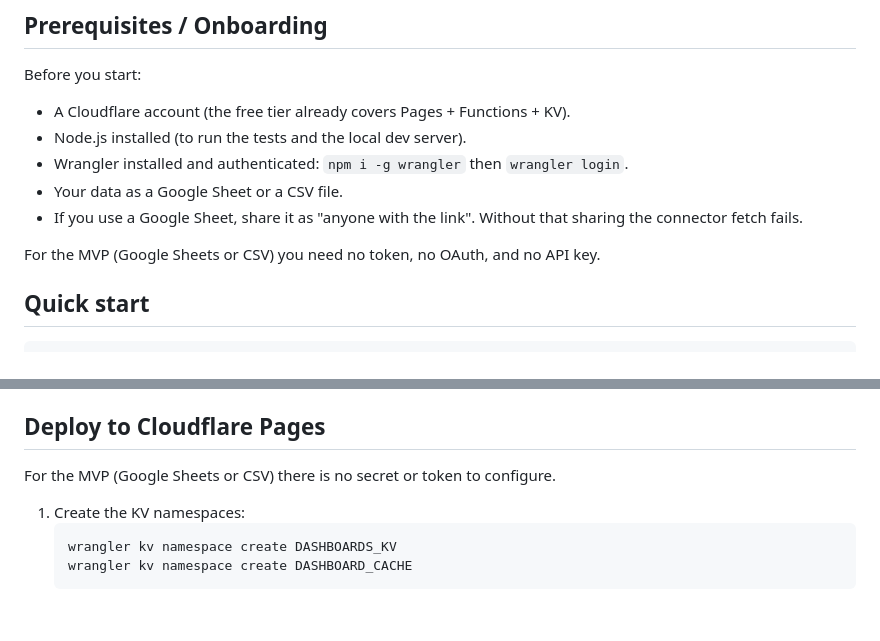
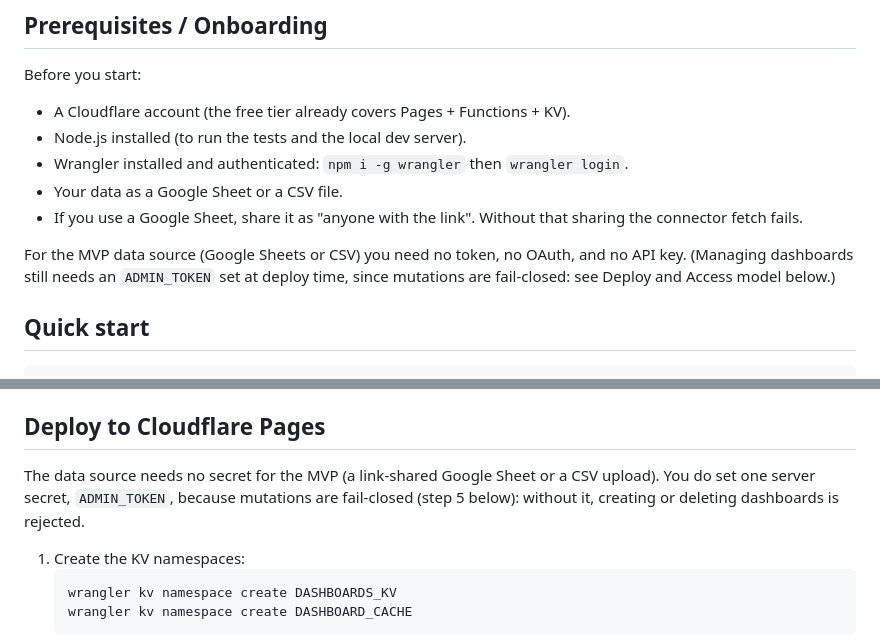
Before and after one commit to ojuliocouto/skill-criador-dash, a Markdown page: README.md, 2 parts joined by grey strips. Drawn GitHub-style; blank space fills up the shorter version.

Commit message:
docs: alinha README ao modelo fail-closed (ADMIN_TOKEN obrigatorio no deploy)
Co-Authored-By: Claude Opus 4.8 <noreply@anthropic.com>

````diff
--- a/README.md
+++ b/README.md
@@ -79,7 +79,7 @@ Before you start:
 - Your data as a Google Sheet or a CSV file.
 - If you use a Google Sheet, share it as "anyone with the link". Without that sharing the connector fetch fails.
 
-For the MVP (Google Sheets or CSV) you need no token, no OAuth, and no API key.
+For the MVP data source (Google Sheets or CSV) you need no token, no OAuth, and no API key. (Managing dashboards still needs an `ADMIN_TOKEN` set at deploy time, since mutations are fail-closed: see Deploy and Access model below.)
 
 ## Quick start
 
@@ -102,7 +102,7 @@ The dashboard (`dashboard.html`) reads `?id=`, loads the config from KV, fetches
 
 ## Deploy to Cloudflare Pages
 
-For the MVP (Google Sheets or CSV) there is no secret or token to configure.
+The data source needs no secret for the MVP (a link-shared Google Sheet or a CSV upload). You do set one server secret, `ADMIN_TOKEN`, because mutations are fail-closed (step 5 below): without it, creating or deleting dashboards is rejected.
 
 1. Create the KV namespaces:
    ```
````
